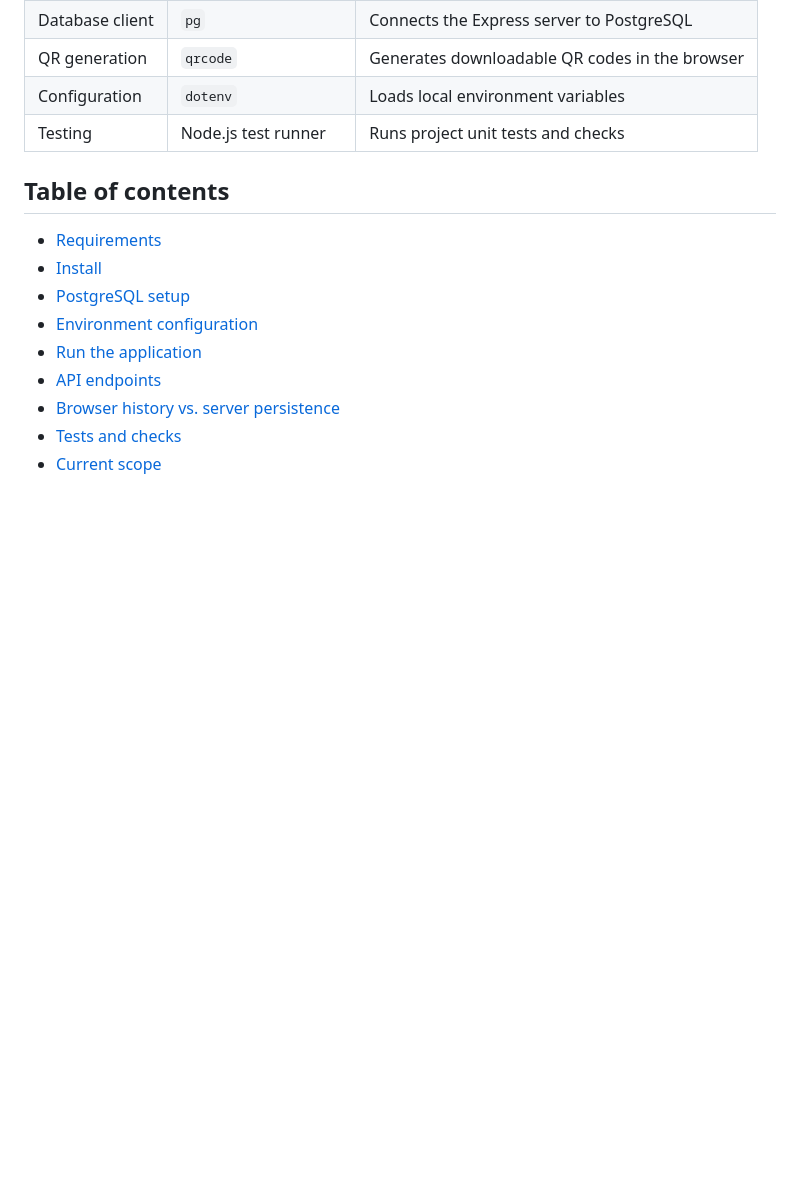
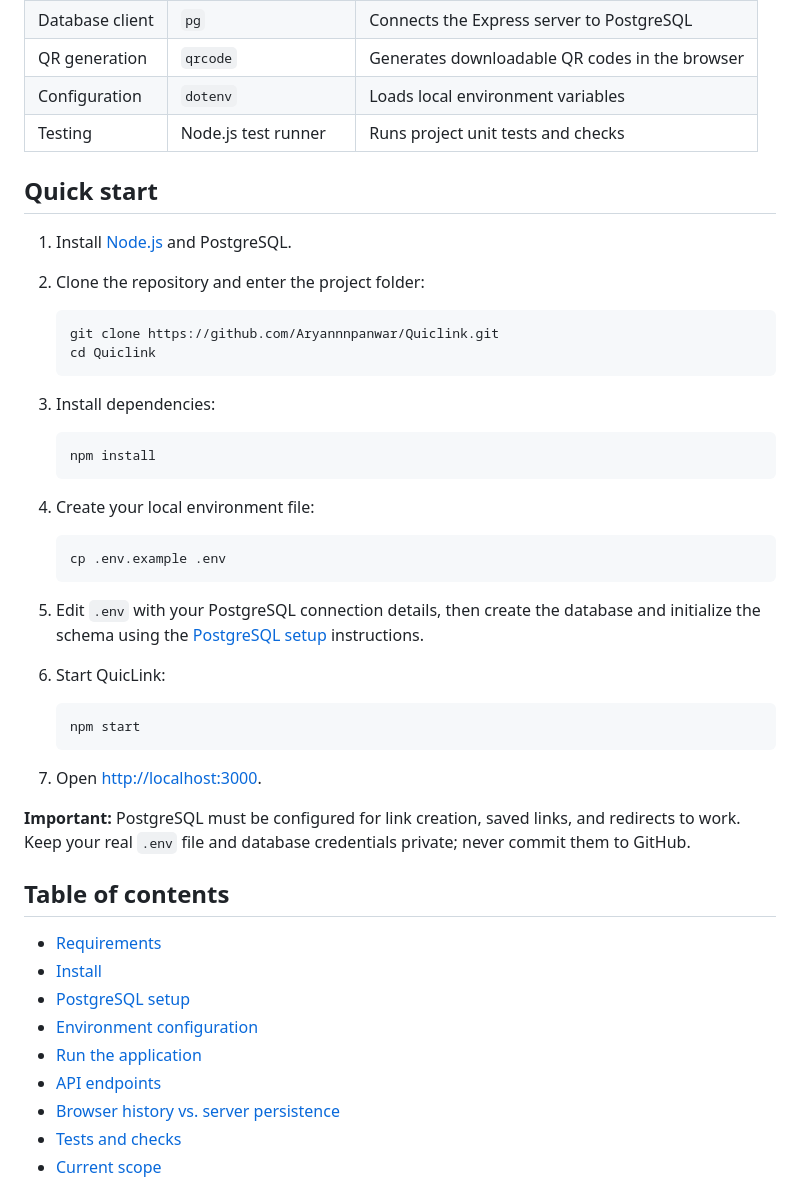
Before and after one commit to Aryannnpanwar/Quiclink, a Markdown page: README.md, the part around the change. GitHub-like rendering; blank space fills up the shorter version.

Commit message:
Add quick start instructions to README

````diff
--- a/README.md
+++ b/README.md
@@ -30,6 +30,39 @@ QuicLink is a URL utility for creating shareable short links and QR codes from o
 | QR generation | `qrcode` | Generates downloadable QR codes in the browser |
 | Configuration | `dotenv` | Loads local environment variables |
 | Testing | Node.js test runner | Runs project unit tests and checks |
+
+## Quick start
+
+1. Install [Node.js](https://nodejs.org/) and PostgreSQL.
+2. Clone the repository and enter the project folder:
+
+   ```bash
+   git clone https://github.com/Aryannnpanwar/Quiclink.git
+   cd Quiclink
+   ```
+
+3. Install dependencies:
+
+   ```bash
+   npm install
+   ```
+
+4. Create your local environment file:
+
+   ```bash
+   cp .env.example .env
+   ```
+
+5. Edit `.env` with your PostgreSQL connection details, then create the database and initialize the schema using the [PostgreSQL setup](#postgresql-setup) instructions.
+6. Start QuicLink:
+
+   ```bash
+   npm start
+   ```
+
+7. Open <http://localhost:3000>.
+
+**Important:** PostgreSQL must be configured for link creation, saved links, and redirects to work. Keep your real `.env` file and database credentials private; never commit them to GitHub.
 
 ## Table of contents
 
````
